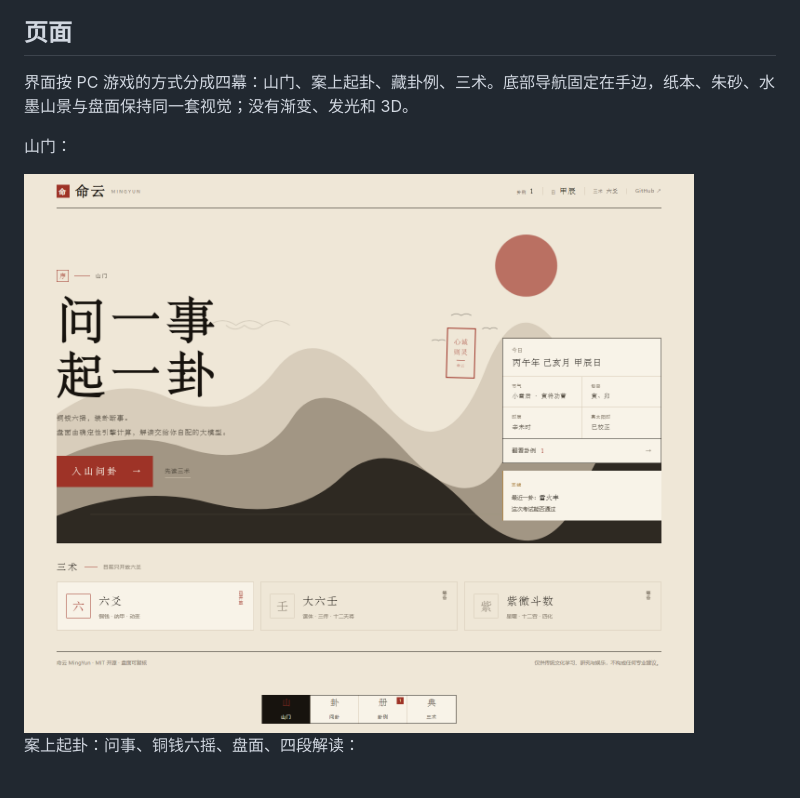
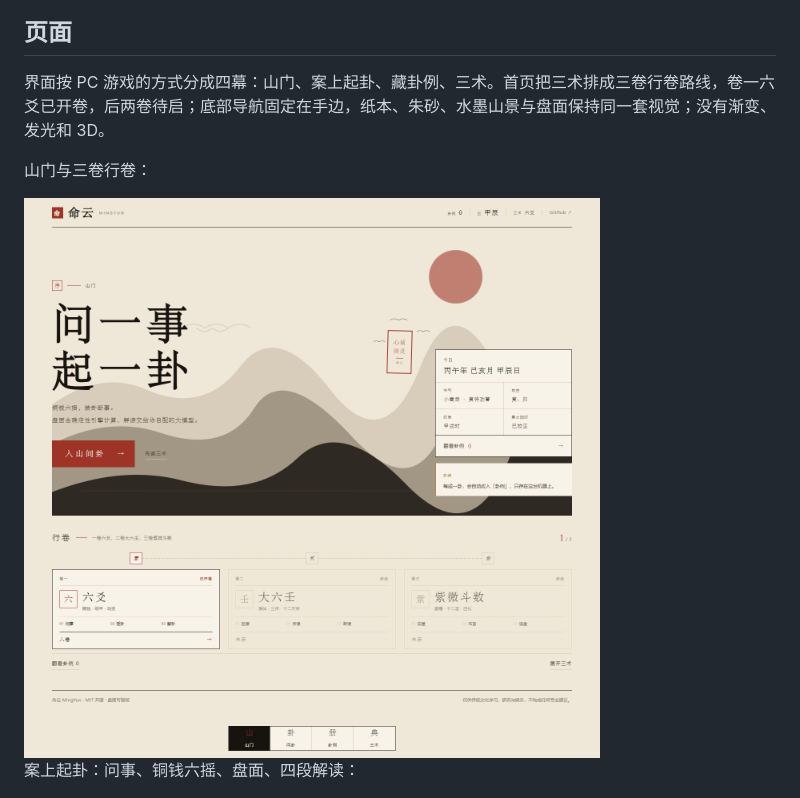
Before and after one commit to huayuehua15-netizen/mingyun, a Markdown page: README.md, the part around the change. Rendered like a GitHub page; pictures changed too: docs/preview/route-home.png (added).

```diff
--- a/README.md
+++ b/README.md
@@ -26,11 +26,11 @@
 
 ## 页面
 
-界面按 PC 游戏的方式分成四幕：山门、案上起卦、藏卦例、三术。底部导航固定在手边，纸本、朱砂、水墨山景与盘面保持同一套视觉；没有渐变、发光和 3D。
+界面按 PC 游戏的方式分成四幕：山门、案上起卦、藏卦例、三术。首页把三术排成三卷行卷路线，卷一六爻已开卷，后两卷待启；底部导航固定在手边，纸本、朱砂、水墨山景与盘面保持同一套视觉；没有渐变、发光和 3D。
 
-山门：
+山门与三卷行卷：
 
-<img src="docs/preview/final-home.png" width="760" alt="山门">
+<img src="docs/preview/route-home.png" width="760" alt="山门与三卷行卷">
 
 案上起卦：问事、铜钱六摇、盘面、四段解读：
 
```
Also changed, not shown: 2 other files.
